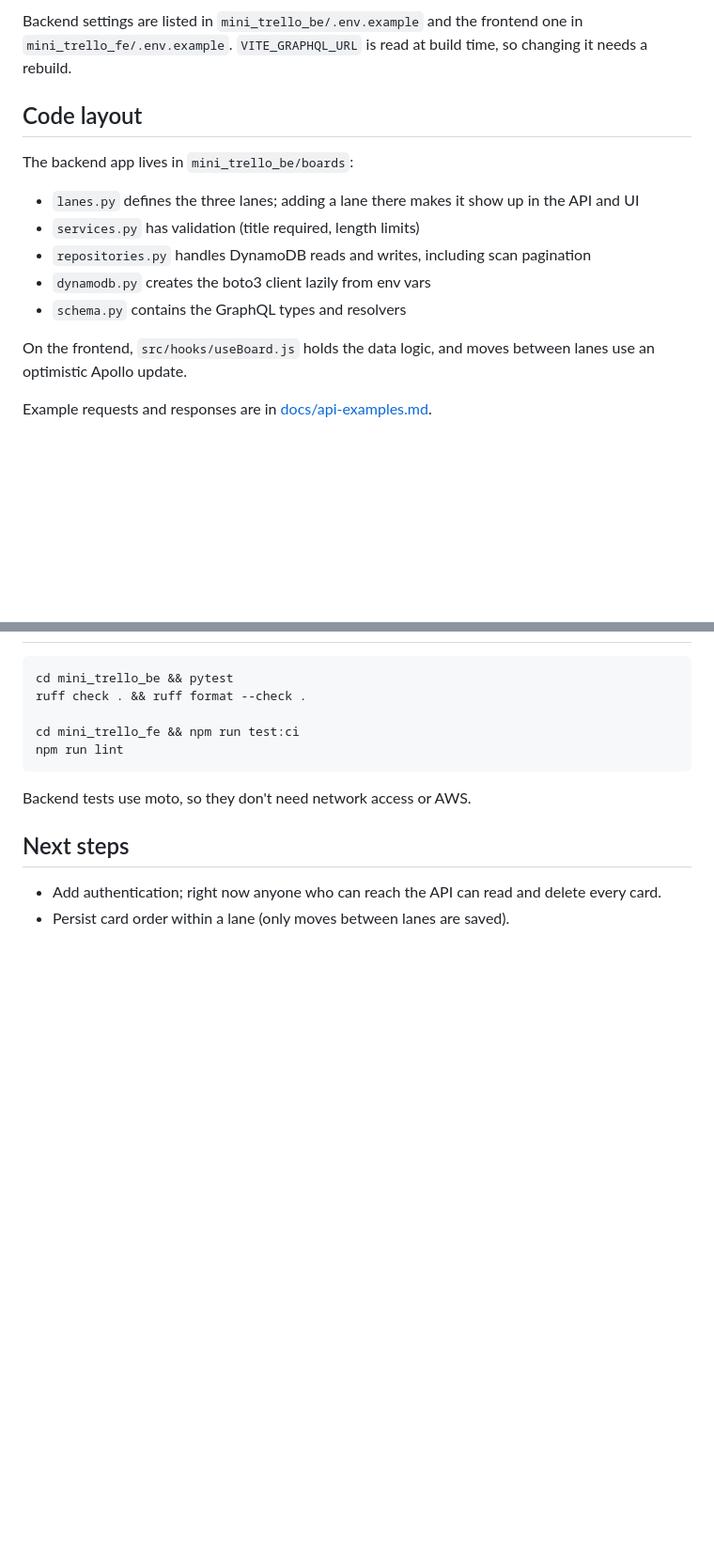
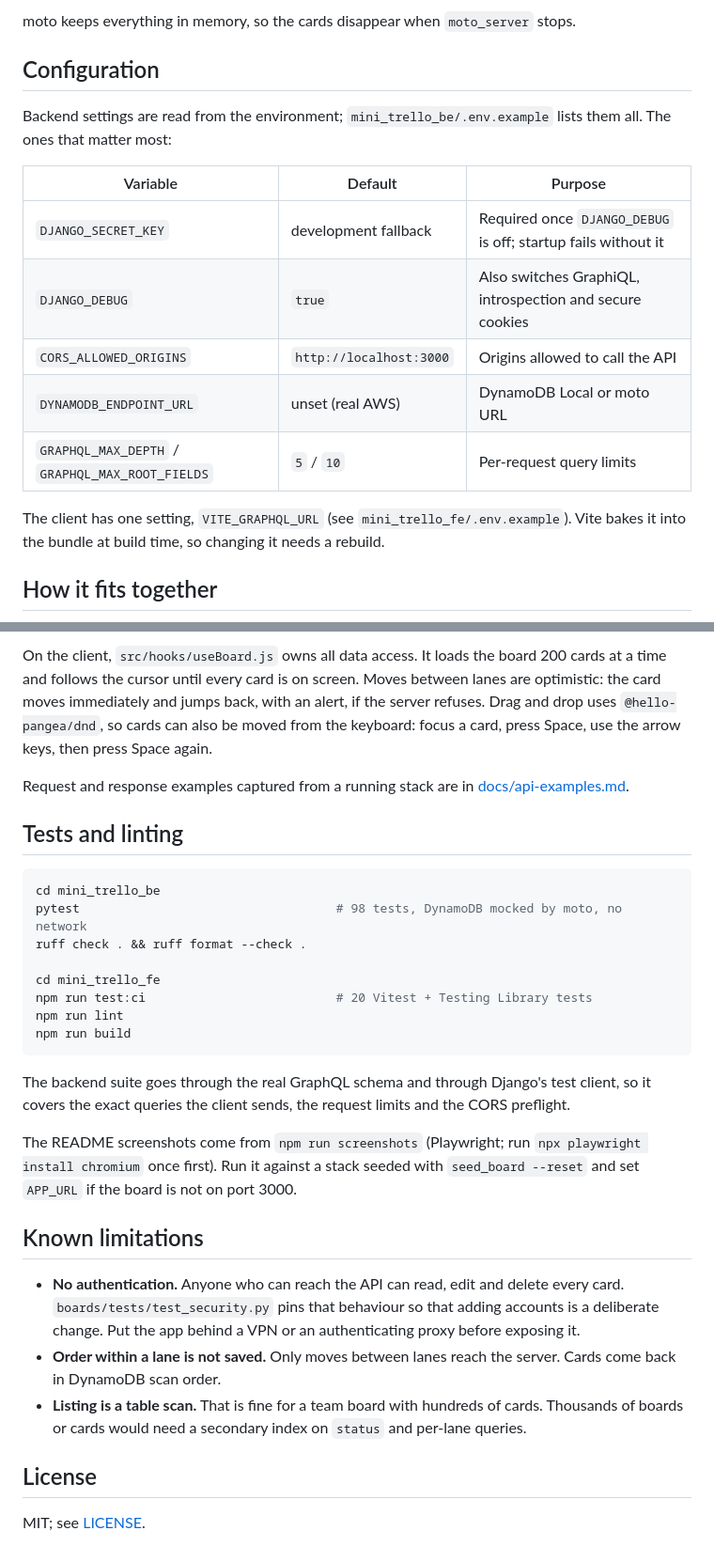
Before and after one commit to Dev-Core-01/mini-trello-project, a Markdown page: README.md, 2 parts joined by grey strips. Shown at 94% size. GitHub-like rendering; blank space fills up the shorter version.

````diff
--- a/README.md
+++ b/README.md
@@ -46,18 +54,20 @@ VITE_GRAPHQL_URL=http://localhost:8001/graphql npm run dev
 ```
 
-Backend settings are listed in `mini_trello_be/.env.example` and the frontend one in `mini_trello_fe/.env.example`. `VITE_GRAPHQL_URL` is read at build time, so changing it needs a rebuild.
+moto keeps everything in memory, so the cards disappear when `moto_server` stops.
 
-## Code layout
+## Configuration
 
-The backend app lives in `mini_trello_be/boards`:
+Backend settings are read from the environment; `mini_trello_be/.env.example` lists them all. The ones that matter most:
 
-- `lanes.py` defines the three lanes; adding a lane there makes it show up in the API and UI
-- `services.py` has validation (title required, length limits)
-- `repositories.py` handles DynamoDB reads and writes, including scan pagination
-- `dynamodb.py` creates the boto3 client lazily from env vars
-- `schema.py` contains the GraphQL types and resolvers
+| Variable | Default | Purpose |
+| --- | --- | --- |
+| `DJANGO_SECRET_KEY` | development fallback | Required once `DJANGO_DEBUG` is off; startup fails without it |
+| `DJANGO_DEBUG` | `true` | Also switches GraphiQL, introspection and secure cookies |
+| `CORS_ALLOWED_ORIGINS` | `http://localhost:3000` | Origins allowed to call the API |
+| `DYNAMODB_ENDPOINT_URL` | unset (real AWS) | DynamoDB Local or moto URL |
+| `GRAPHQL_MAX_DEPTH` / `GRAPHQL_MAX_ROOT_FIELDS` | `5` / `10` | Per-request query limits |
 
-On the frontend, `src/hooks/useBoard.js` holds the data logic, and moves between lanes use an optimistic Apollo update.
+The client has one setting, `VITE_GRAPHQL_URL` (see `mini_trello_fe/.env.example`). Vite bakes it into the bundle at build time, so changing it needs a rebuild.
 
-Example requests and responses are in [docs/api-examples.md](docs/api-examples.md).
+## How it fits together
 
@@ -65,15 +92,30 @@ Example requests and responses are in [docs/api-examples.md](docs/api-examples.m
+On the client, `src/hooks/useBoard.js` owns all data access. It loads the board 200 cards at a time and follows the cursor until every card is on screen. Moves between lanes are optimistic: the card moves immediately and jumps back, with an alert, if the server refuses. Drag and drop uses `@hello-pangea/dnd`, so cards can also be moved from the keyboard: focus a card, press Space, use the arrow keys, then press Space again.
+
+Request and response examples captured from a running stack are in [docs/api-examples.md](docs/api-examples.md).
+
+## Tests and linting
 
 ```bash
-cd mini_trello_be && pytest
+cd mini_trello_be
+pytest                                   # 98 tests, DynamoDB mocked by moto, no network
 ruff check . && ruff format --check .
 
-cd mini_trello_fe && npm run test:ci
+cd mini_trello_fe
+npm run test:ci                          # 20 Vitest + Testing Library tests
 npm run lint
+npm run build
 ```
 
-Backend tests use moto, so they don't need network access or AWS.
+The backend suite goes through the real GraphQL schema and through Django's test client, so it covers the exact queries the client sends, the request limits and the CORS preflight.
 
-## Next steps
+The README screenshots come from `npm run screenshots` (Playwright; run `npx playwright install chromium` once first). Run it against a stack seeded with `seed_board --reset` and set `APP_URL` if the board is not on port 3000.
 
-- Add authentication; right now anyone who can reach the API can read and delete every card.
-- Persist card order within a lane (only moves between lanes are saved).
+## Known limitations
+
+- **No authentication.** Anyone who can reach the API can read, edit and delete every card. `boards/tests/test_security.py` pins that behaviour so that adding accounts is a deliberate change. Put the app behind a VPN or an authenticating proxy before exposing it.
+- **Order within a lane is not saved.** Only moves between lanes reach the server. Cards come back in DynamoDB scan order.
+- **Listing is a table scan.** That is fine for a team board with hundreds of cards. Thousands of boards or cards would need a secondary index on `status` and per-lane queries.
+
+## License
+
+MIT; see [LICENSE](LICENSE).
````
Also changed, not shown: other parts of README.md (+36 -11 lines), docs/api-examples.md (+93 -17 lines), docs/screenshots/board-mobile.png (added), docs/screenshots/board.png, docs/screenshots/edit-card.png, docs/screenshots/validation.png, 1 other file.
